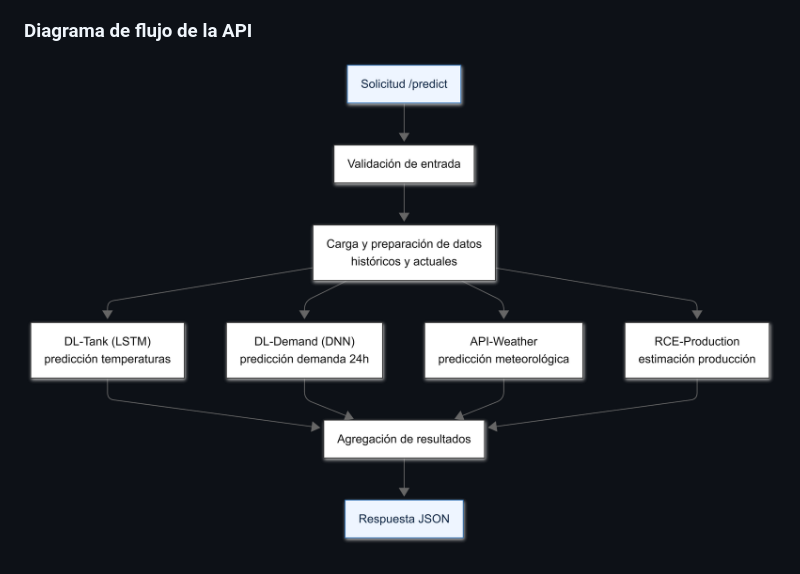
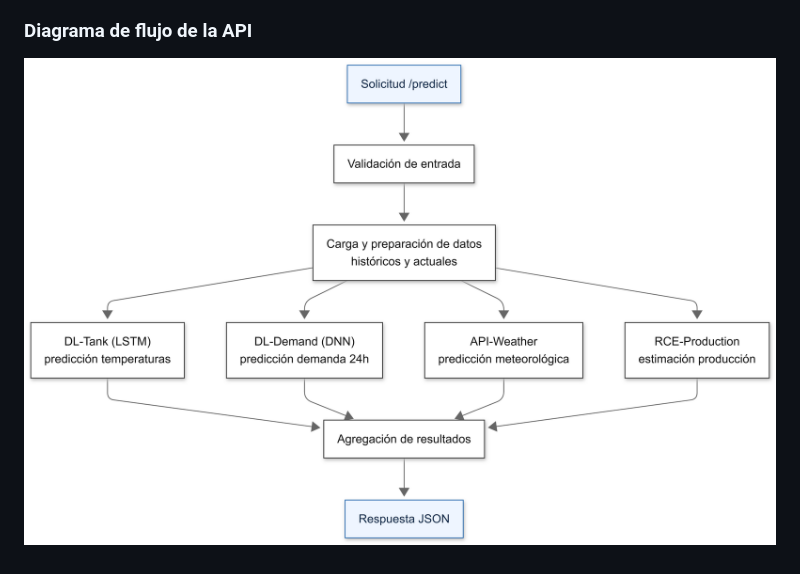
Before and after one commit to VitorDaSilvaUdL/ai_rce, a Markdown page: docs/architecture.md, the part around the change printed below. GitHub-like rendering; pictures changed too: docs/images/diagrama_flow_api_white.png (added).

```diff
--- a/docs/architecture.md
+++ b/docs/architecture.md
@@ -111,4 +111,4 @@ El flujo interno de la API es el siguiente:
 
 ### Diagrama de flujo de la API
 
-![Diagrama de flujo de la API de Predicción](images/diagrama_flow_api.png)
+![Diagrama de flujo de la API de Predicción](images/diagrama_flow_api_white.png)
```
Also changed, not shown: other parts of docs/architecture.md (+1 -1 lines), 1 other file.
